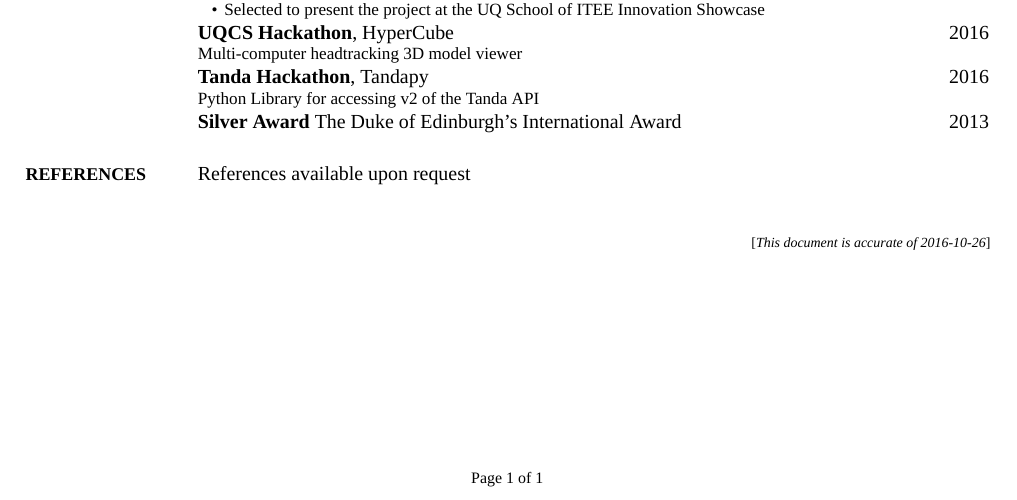
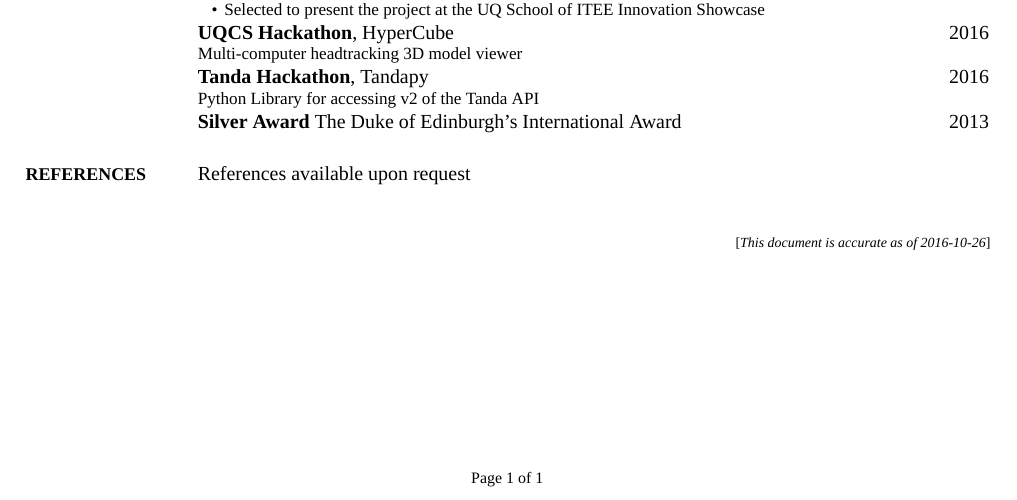
Before and after one commit to MaxwellBo/Resume, a LaTeX CV (CV.tex): part of the page, cut so that both start at the same text. The pictures show the PDF file CV.pdf that the author committed with the source.

Commit message:
Fix typo

```diff
--- a/CV.tex
+++ b/CV.tex
@@ -35,7 +35,7 @@
 
 % CV Info (to be customized).
 \newcommand{\CVTitle}{Maxwell Bo's Résumé}
-\newcommand{\CVNote}{This document is accurate of {\today}}
+\newcommand{\CVNote}{This document is accurate as of {\today}}
 
 % PDF settings and properties.
 \hypersetup{
```
Also changed, not shown: CV.pdf.
